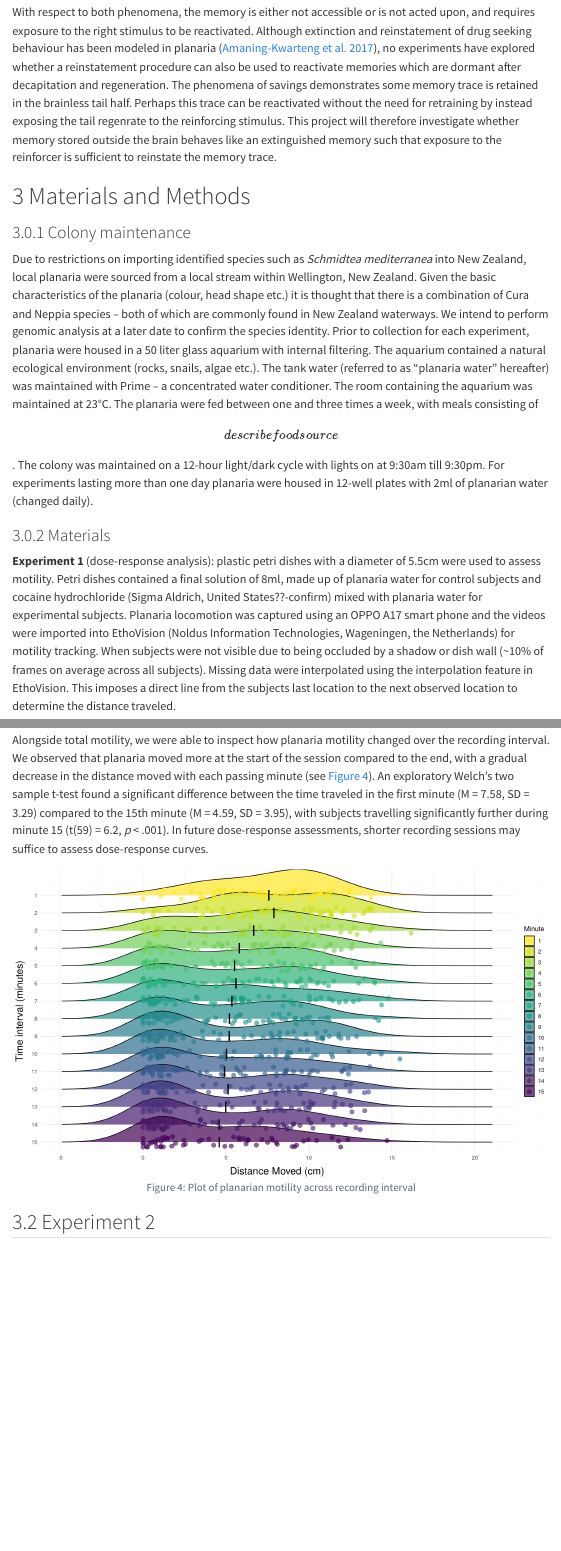
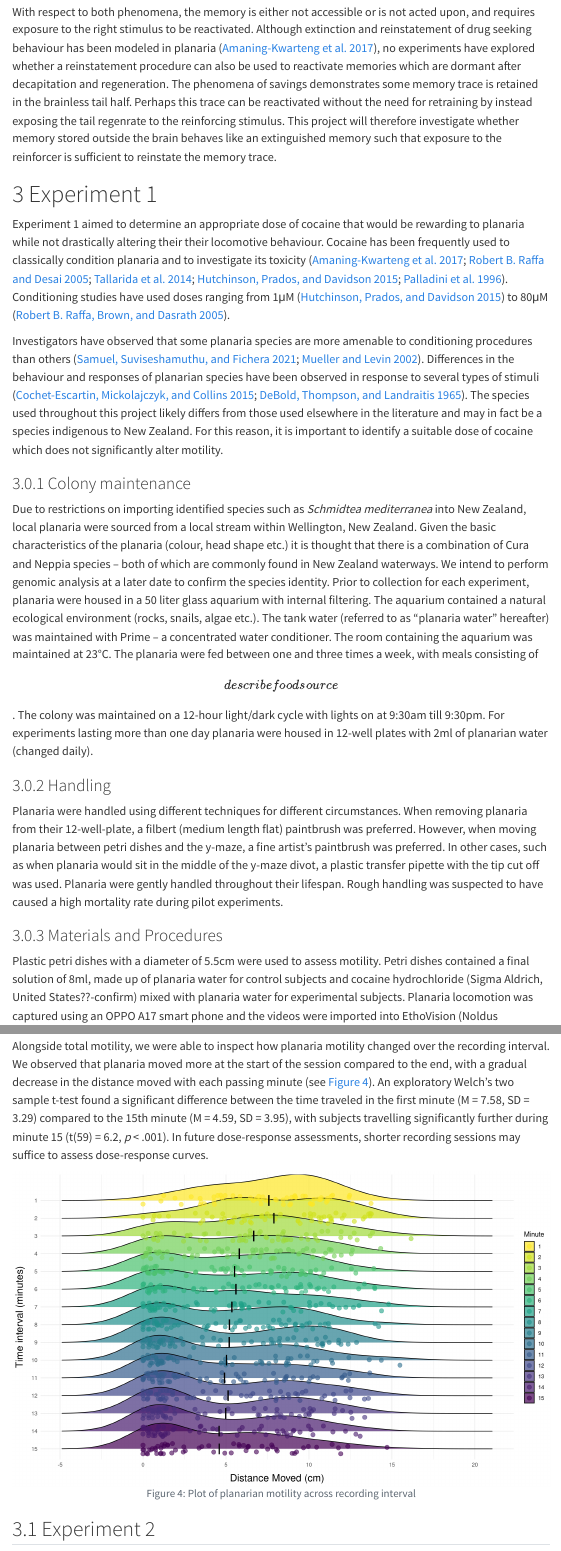
Before and after one commit to FCF98/quarto_manuscript_planaria, a Quarto document (Francis_Masters_Thesis.qmd): the page in a window 1100 px wide, from 14590 px down before the commit and from 14610 px down after it, so that both start at the same text, and a second part further down, joined at a grey line. Rendered offline with R 4.5, knitr and Pandoc in place of Quarto, with nearby package versions; drawn as R Markdown's standard HTML page in place of the format the file asks for; code that draws random numbers runs with fixed seeds of ours; some code elsewhere in the file could not run offline; menus at the side of the page are left out.

Commit message:
moved method details under each experiment (now goes intro > exp 1 > exp2)

```diff
--- a/Francis_Masters_Thesis.qmd
+++ b/Francis_Masters_Thesis.qmd
@@ -475,27 +475,23 @@
 
 With respect to both phenomena, the memory is either not accessible or is not acted upon, and requires exposure to the right stimulus to be reactivated. Although extinction and reinstatement of drug seeking behaviour has been modeled in planaria [@amaning-kwarteng_relapse_2017], no experiments have explored whether a reinstatement procedure can also be used to reactivate memories which are dormant after decapitation and regeneration. The phenomena of savings demonstrates some memory trace is retained in the brainless tail half. Perhaps this trace can be reactivated without the need for retraining by instead exposing the tail regenrate to the reinforcing stimulus. This project will therefore investigate whether memory stored outside the brain behaves like an extinguished memory such that exposure to the reinforcer is sufficient to reinstate the memory trace.
 
-# Materials and Methods
+# Experiment 1
+
+Experiment 1 aimed to determine an appropriate dose of cocaine that would be rewarding to planaria while not drastically altering their their locomotive behaviour. Cocaine has been frequently used to classically condition planaria and to investigate its toxicity [@amaning-kwarteng_relapse_2017; @raffa_description_2005; @tallarida_ethanol_2014; @hutchinson_persistent_2015; @palladini_pharmacological_1996]. Conditioning studies have used doses ranging from 1μM [@hutchinson_persistent_2015] to 80μM [@raffa_cocaine_2005].
+
+Investigators have observed that some planaria species are more amenable to conditioning procedures than others [@samuel_addiction-related_2021; @mueller_use_2002]. Differences in the behaviour and responses of planarian species have been observed in response to several types of stimuli [@cochet-escartin_scrunching_2015; @debold_differences_1965]. The species used throughout this project likely differs from those used elsewhere in the literature and may in fact be a species indigenous to New Zealand. For this reason, it is important to identify a suitable dose of cocaine which does not significantly alter motility.
 
 ### Colony maintenance
 
 Due to restrictions on importing identified species such as *Schmidtea mediterranea* into New Zealand, local planaria were sourced from a local stream within Wellington, New Zealand. Given the basic characteristics of the planaria (colour, head shape etc.) it is thought that there is a combination of Cura and Neppia species – both of which are commonly found in New Zealand waterways. We intend to perform genomic analysis at a later date to confirm the species identity. Prior to collection for each experiment, planaria were housed in a 50 liter glass aquarium with internal filtering. The aquarium contained a natural ecological environment (rocks, snails, algae etc.). The tank water (referred to as "planaria water" hereafter) was maintained with Prime – a concentrated water conditioner. The room containing the aquarium was maintained at 23°C. The planaria were fed between one and three times a week, with meals consisting of \[describe food source\]. The colony was maintained on a 12-hour light/dark cycle with lights on at 9:30am till 9:30pm. For experiments lasting more than one day planaria were housed in 12-well plates with 2ml of planarian water (changed daily).
 
-### Materials
-
-**Experiment 1** (dose-response analysis): plastic petri dishes with a diameter of 5.5cm were used to assess motility. Petri dishes contained a final solution of 8ml, made up of planaria water for control subjects and cocaine hydrochloride (Sigma Aldrich, United States??-confirm) mixed with planaria water for experimental subjects. Planaria locomotion was captured using an OPPO A17 smart phone and the videos were imported into EthoVision (Noldus Information Technologies, Wageningen, the Netherlands) for motility tracking. When subjects were not visible due to being occluded by a shadow or dish wall (\~10% of frames on average across all subjects). Missing data were interpolated using the interpolation feature in EthoVision. This imposes a direct line from the subjects last location to the next observed location to determine the distance traveled.
-
-**Experiment 2** (Y-maze conditioning): three custom Y-mazes were used. Mazes were laser etched into 80x80mm plastic squares. Each maze contains a 27mm long runway, and two arms each 25mm long. All compartments were 6mm wide and all walls were 6.5mm high. At the intersection between the runway and the arms, there is a small divot on the floor of the maze. This allows a 7mm diameter plug to be inserted to trap liquid in the arms and enable controlled drug administration. The maze floor contained subtle lines as a result of the etching process. At the base of the runway there was a small externally powered white light (\~20 lux) which was fixed into the plastic. Light is an aversive stimulus which induces negative phototaxis and therefore discouraged planaria from resting at the start of the runway.
-
 ### Handling
 
 Planaria were handled using different techniques for different circumstances. When removing planaria from their 12-well-plate, a filbert (medium length flat) paintbrush was preferred. However, when moving planaria between petri dishes and the y-maze, a fine artist's paintbrush was preferred. In other cases, such as when planaria would sit in the middle of the y-maze divot, a plastic transfer pipette with the tip cut off was used. Planaria were gently handled throughout their lifespan. Rough handling was suspected to have caused a high mortality rate during pilot experiments.
 
-## Experiment 1
+### Materials and Procedures
 
-Experiment 1 aimed to determine an appropriate dose of cocaine that would be rewarding to planaria while not drastically altering their their locomotive behaviour. Cocaine has been frequently used to classically condition planaria and to investigate its toxicity [@amaning-kwarteng_relapse_2017; @raffa_description_2005; @tallarida_ethanol_2014; @hutchinson_persistent_2015; @palladini_pharmacological_1996]. Conditioning studies have used doses ranging from 1μM [@hutchinson_persistent_2015] to 80μM [@raffa_cocaine_2005].
-
-Investigators have observed that some planaria species are more amenable to conditioning procedures than others [@samuel_addiction-related_2021; @mueller_use_2002]. Differences in the behaviour and responses of planarian species have been observed in response to several types of stimuli [@cochet-escartin_scrunching_2015; @debold_differences_1965]. The species used throughout this project likely differs from those used elsewhere in the literature and may in fact be a species indigenous to New Zealand. For this reason, it is important to identify a suitable dose of cocaine which does not significantly alter motility.
+Plastic petri dishes with a diameter of 5.5cm were used to assess motility. Petri dishes contained a final solution of 8ml, made up of planaria water for control subjects and cocaine hydrochloride (Sigma Aldrich, United States??-confirm) mixed with planaria water for experimental subjects. Planaria locomotion was captured using an OPPO A17 smart phone and the videos were imported into EthoVision (Noldus Information Technologies, Wageningen, the Netherlands) for motility tracking. When subjects were not visible due to being occluded by a shadow or dish wall (\~10% of frames on average across all subjects). Missing data were interpolated using the interpolation feature in EthoVision. This imposes a direct line from the subjects last location to the next observed location to determine the distance traveled.
 
 60 planaria were used in this experiment. Planaria were assigned to one of six dose conditions based on those commonly used in the planarian literature. This included 0, 1, 5, 10, 20 and 100μM (*n* = 10 per condition). Subjects were run across twelve recording sessions[^1]. Subjects were collected from the breeding tank on the day of data collection. Within each session, subjects were randomly allocated to their condition using a freely available [random number generator](https://stattrek.com/statistics/random-number-generator#table).
 
@@ -562,7 +558,7 @@
 #| label: fig-ridgeplot
 #| include: True
 #| fig-cap: "Plot of planarian motility across recording interval"
-#| apa-note: "Ridge plot of distanced moved by planaria during each minute interval. Each ridge shows the distance distribution for all subjects during the minute interval. Black bars indicate the mean distance moved for the whole sample."
+#| apa-note: "Ridge plot of distanced moved by planaria during each minute interval. Each ridge shows the distance distribution for all subjects during the minute interval. Black bars indicate the mean distance moved for the whole sample (treatment and control subjects)."
 #| fig-width: 12
 #| fig-height: 7
 #| fig-align: "center"
```
Also changed, not shown: Francis_Masters_Thesis.qmd (6 more changed lines).
